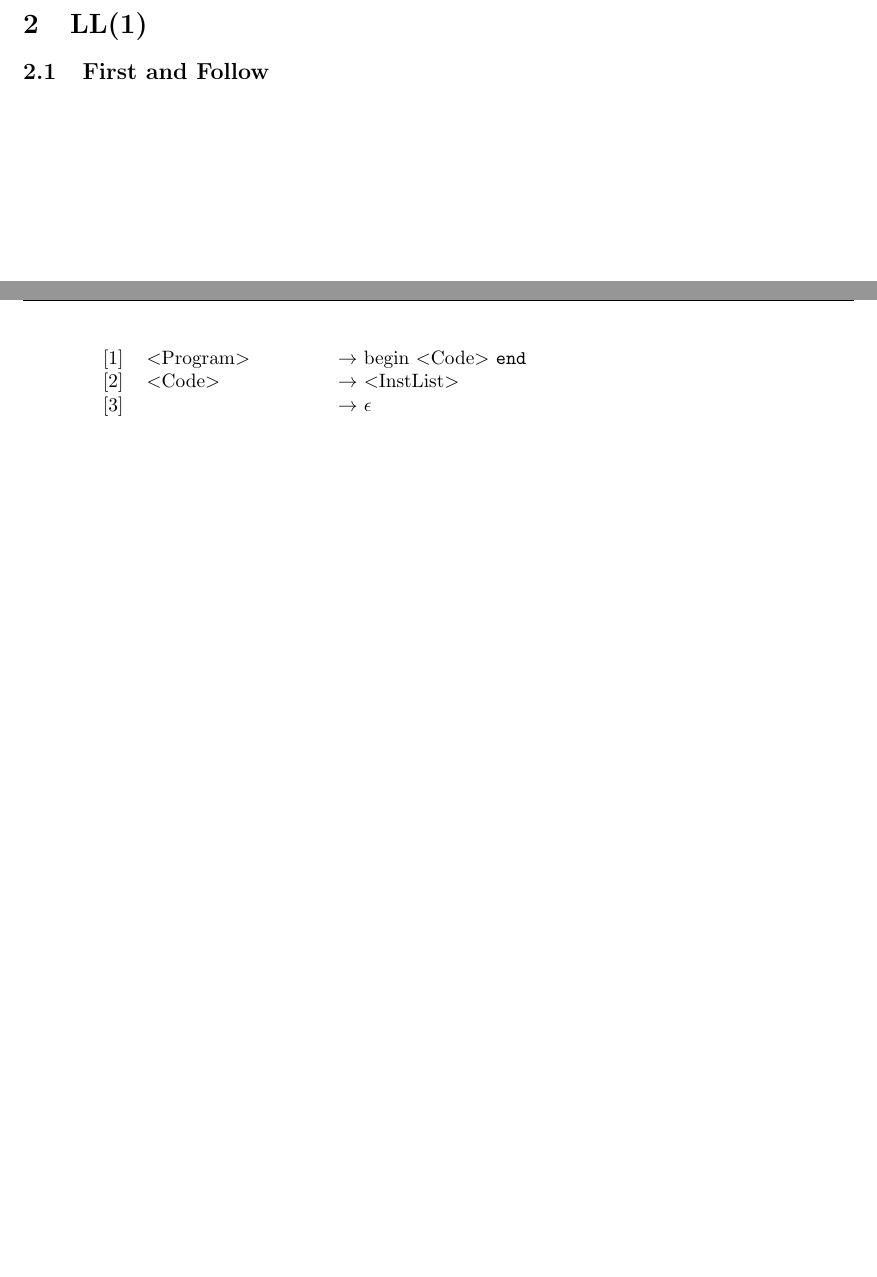
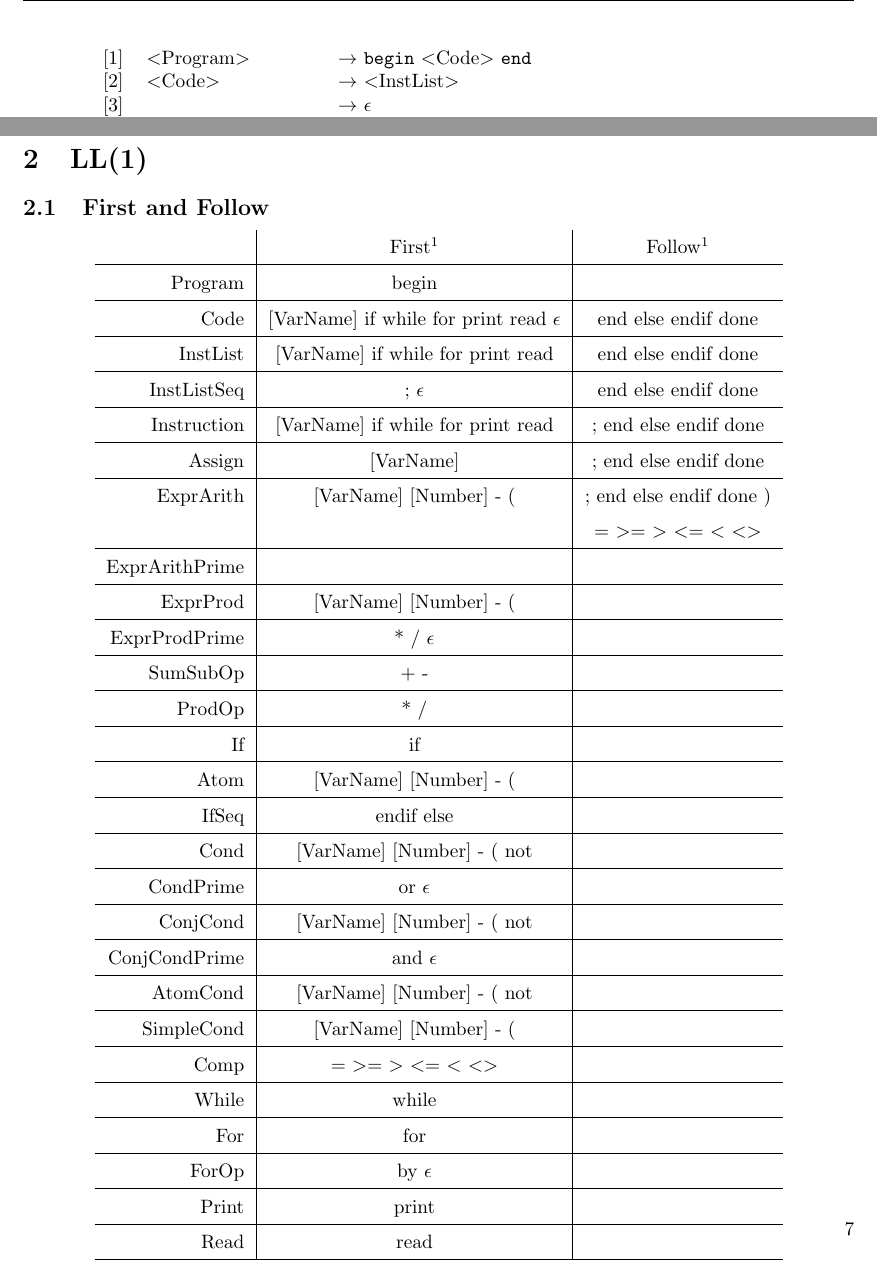
Before and after one commit to hqwisen/imp-compilo, a LaTeX document (doc/REPORT_PART2.tex): two parts of pages 6 and 7 of 7 before the commit and two parts of pages 7 and 8 of 8 after it, joined at a grey line, cut so that both start at the same text, the shorter picture padded with empty space. Compiled offline with pdfLaTeX.

Commit message:
Report part 2: First & follow (in work)

```diff
--- a/doc/REPORT_PART2.tex
+++ b/doc/REPORT_PART2.tex
@@ -340,7 +340,7 @@ We have the following new rules:
 \begin{figure}
     \begin{center}
             \begin{tabular}{r l l}
-                $[1]$ & $<$Program$>$ & $\rightarrow$ begin $<$Code$>$
+                $[1]$ & $<$Program$>$ & $\rightarrow$ \texttt{begin} $<$Code$>$
                 \texttt{end} \\
 
                 $[2]$ & $<$Code$>$ & $\rightarrow$ $<$InstList$>$ \\
@@ -442,5 +442,74 @@ We have the following new rules:
 \section{LL(1)}
 
 \subsection{First and Follow}
+\begin{center}
+    \renewcommand{\arraystretch}{1.5}
+    \begin{tabular}{r | c | c}
+        & First$^1$ & Follow$^1$ \\
+        \hline
+        Program & begin & \\
+        \hline
+        Code & [VarName] if while for print read $\epsilon$ &
+        end else endif done \\
+        \hline
+        InstList & [VarName] if while for print read &
+        end else endif done \\
+        \hline
+        InstListSeq & ; $\epsilon$ &
+        end else endif done \\
+        \hline
+        Instruction & [VarName] if while for print read &
+        ; end else endif done \\
+        \hline
+        Assign & [VarName] &
+        ; end else endif done \\
+        \hline
+        ExprArith & [VarName] [Number] - ( &
+        ; end else endif done ) \\
+        & & $=$ $>=$ $>$ $<=$ $<$ $<>$ \\
+        % & & or then do \\
+        \hline
+        ExprArithPrime & & \\
+        \hline
+        ExprProd & [VarName] [Number] - ( & \\
+        \hline
+        ExprProdPrime & * / $\epsilon$ & \\
+        \hline
+        SumSubOp & + - & \\
+        \hline
+        ProdOp & * / & \\
+        \hline
+        If & if & \\
+        \hline
+        Atom & [VarName] [Number] - ( & \\
+        \hline
+        IfSeq & endif else & \\
+        \hline
+        Cond & [VarName] [Number] - ( not & \\
+        \hline
+        CondPrime & or $\epsilon$ & \\
+        \hline
+        ConjCond & [VarName] [Number] - ( not & \\
+        \hline
+        ConjCondPrime & and $\epsilon$ & \\
+        \hline
+        AtomCond & [VarName] [Number] - ( not & \\
+        \hline
+        SimpleCond & [VarName] [Number] - ( & \\
+        \hline
+        Comp & $=$ $>=$ $>$ $<=$ $<$ $<>$ & \\
+        \hline
+        While & while & \\
+        \hline
+        For & for & \\
+        \hline
+        ForOp & by $\epsilon$ & \\
+        \hline
+        Print & print & \\
+        \hline
+        Read & read & \\
+        \hline
+    \end{tabular}
+\end{center}
 
 \end{document}
```
Also changed, not shown: doc/REPORT_PART2.pdf.
